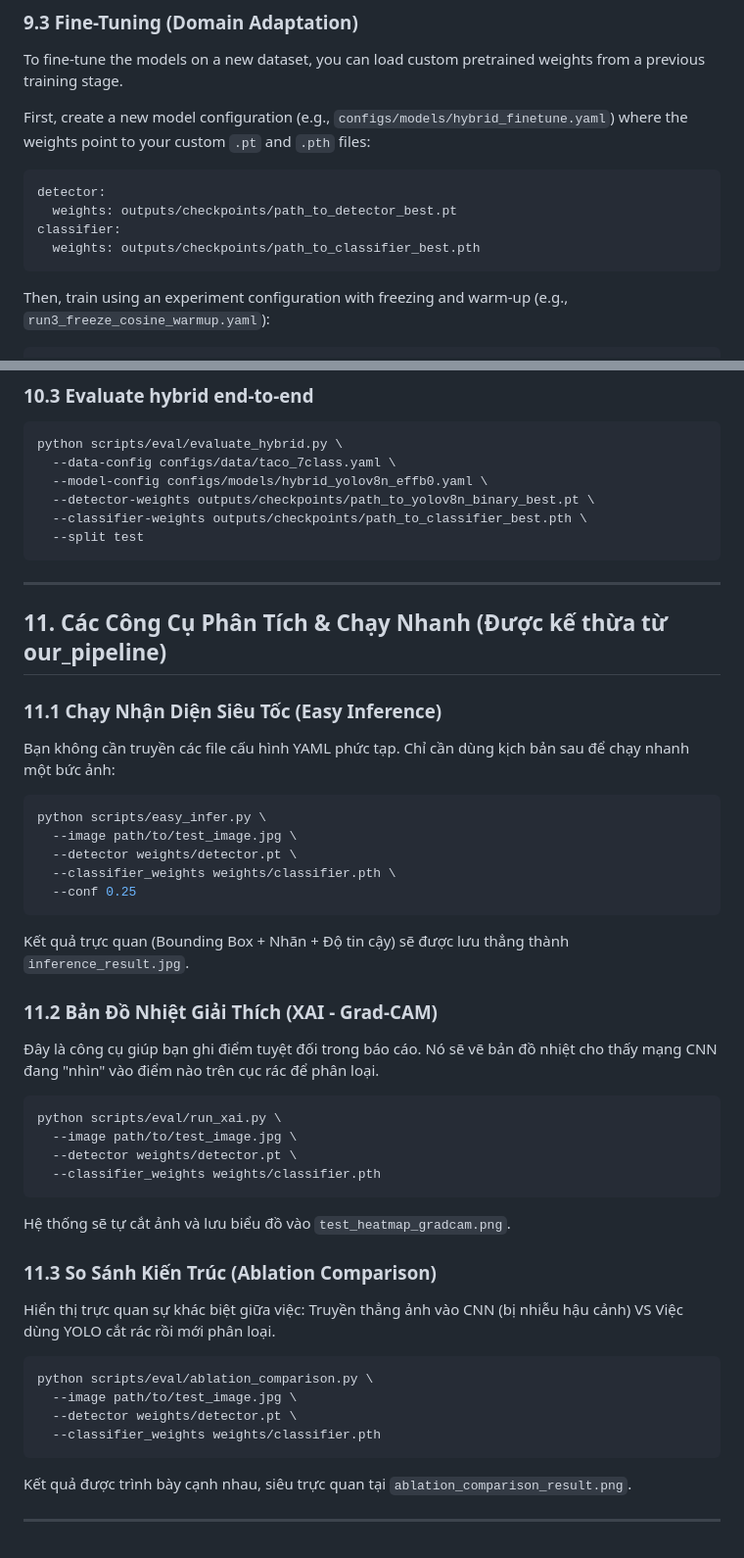
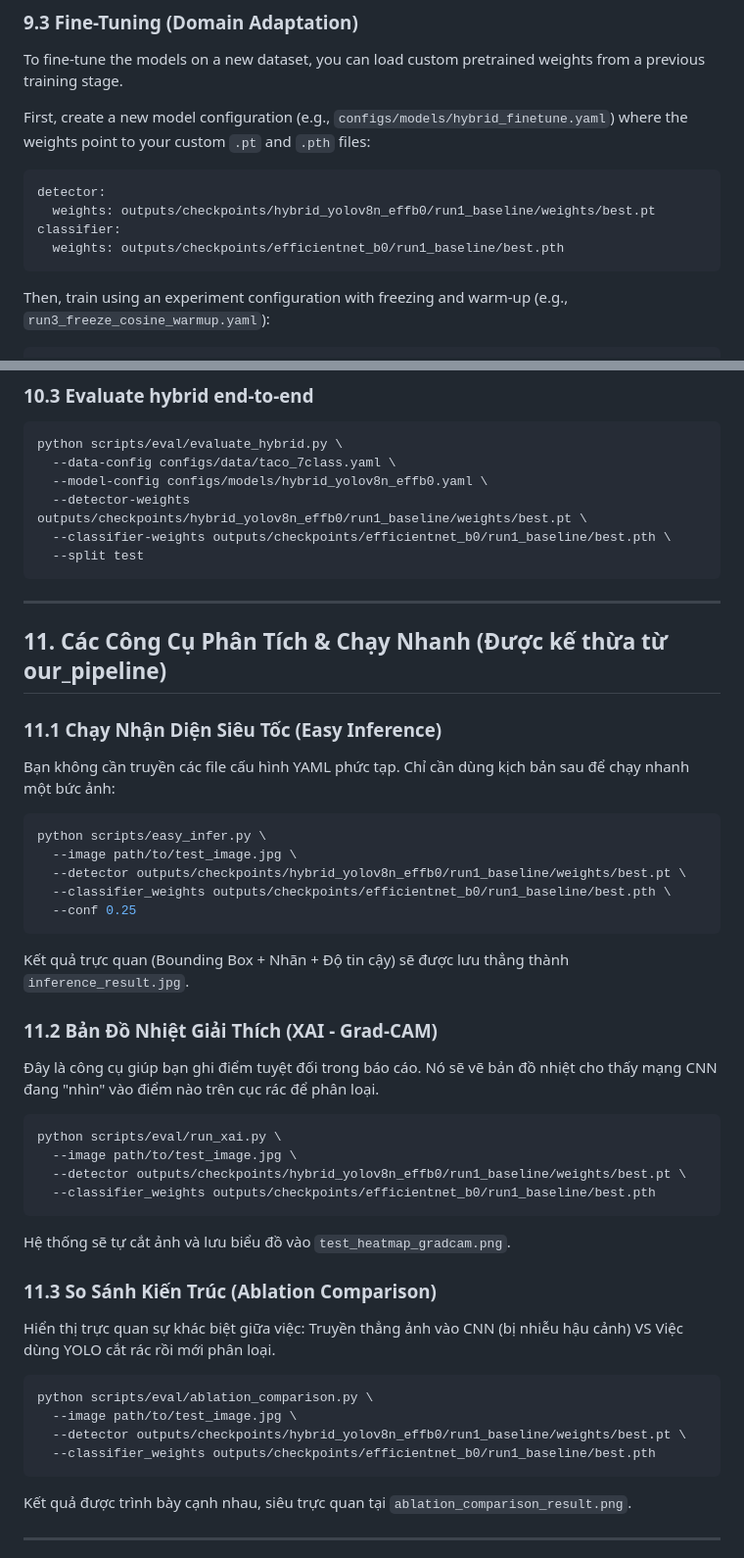
Before and after one commit to nnnhuan251-hcmus/Detect-Waste-ADN, a Markdown page: README.md, 2 parts joined by grey strips. Shown at 98% size. Rendered like a GitHub page.

Commit message:
docs: Cập nhật đường dẫn checkpoints thật cho quá trình Fine-tuning và Inference

````diff
--- a/README.md
+++ b/README.md
@@ -426,9 +426,9 @@ First, create a new model configuration (e.g., `configs/models/hybrid_finetune.y
 
 ```yaml
 detector:
-  weights: outputs/checkpoints/path_to_detector_best.pt
+  weights: outputs/checkpoints/hybrid_yolov8n_effb0/run1_baseline/weights/best.pt
 classifier:
-  weights: outputs/checkpoints/path_to_classifier_best.pth
+  weights: outputs/checkpoints/efficientnet_b0/run1_baseline/best.pth
 ```
 
 Then, train using an experiment configuration with freezing and warm-up (e.g., `run3_freeze_cosine_warmup.yaml`):
@@ -475,8 +475,8 @@ python scripts/eval/evaluate_classifier.py \
 python scripts/eval/evaluate_hybrid.py \
   --data-config configs/data/taco_7class.yaml \
   --model-config configs/models/hybrid_yolov8n_effb0.yaml \
-  --detector-weights outputs/checkpoints/path_to_yolov8n_binary_best.pt \
-  --classifier-weights outputs/checkpoints/path_to_classifier_best.pth \
+  --detector-weights outputs/checkpoints/hybrid_yolov8n_effb0/run1_baseline/weights/best.pt \
+  --classifier-weights outputs/checkpoints/efficientnet_b0/run1_baseline/best.pth \
   --split test
 ```
 
@@ -491,8 +491,8 @@ Bạn không cần truyền các file cấu hình YAML phức tạp. Chỉ cần
 ```bash
 python scripts/easy_infer.py \
   --image path/to/test_image.jpg \
-  --detector weights/detector.pt \
-  --classifier_weights weights/classifier.pth \
+  --detector outputs/checkpoints/hybrid_yolov8n_effb0/run1_baseline/weights/best.pt \
+  --classifier_weights outputs/checkpoints/efficientnet_b0/run1_baseline/best.pth \
   --conf 0.25
 ```
 Kết quả trực quan (Bounding Box + Nhãn + Độ tin cậy) sẽ được lưu thẳng thành `inference_result.jpg`.
@@ -504,8 +504,8 @@ Kết quả trực quan (Bounding Box + Nhãn + Độ tin cậy) sẽ được l
 ```bash
 python scripts/eval/run_xai.py \
   --image path/to/test_image.jpg \
-  --detector weights/detector.pt \
-  --classifier_weights weights/classifier.pth
+  --detector outputs/checkpoints/hybrid_yolov8n_effb0/run1_baseline/weights/best.pt \
+  --classifier_weights outputs/checkpoints/efficientnet_b0/run1_baseline/best.pth
 ```
 Hệ thống sẽ tự cắt ảnh và lưu biểu đồ vào `test_heatmap_gradcam.png`.
 
@@ -516,8 +516,8 @@ Hiển thị trực quan sự khác biệt giữa việc: Truyền thẳng ảnh
 ```bash
 python scripts/eval/ablation_comparison.py \
   --image path/to/test_image.jpg \
-  --detector weights/detector.pt \
-  --classifier_weights weights/classifier.pth
+  --detector outputs/checkpoints/hybrid_yolov8n_effb0/run1_baseline/weights/best.pt \
+  --classifier_weights outputs/checkpoints/efficientnet_b0/run1_baseline/best.pth
 ```
 Kết quả được trình bày cạnh nhau, siêu trực quan tại `ablation_comparison_result.png`.
 
````
